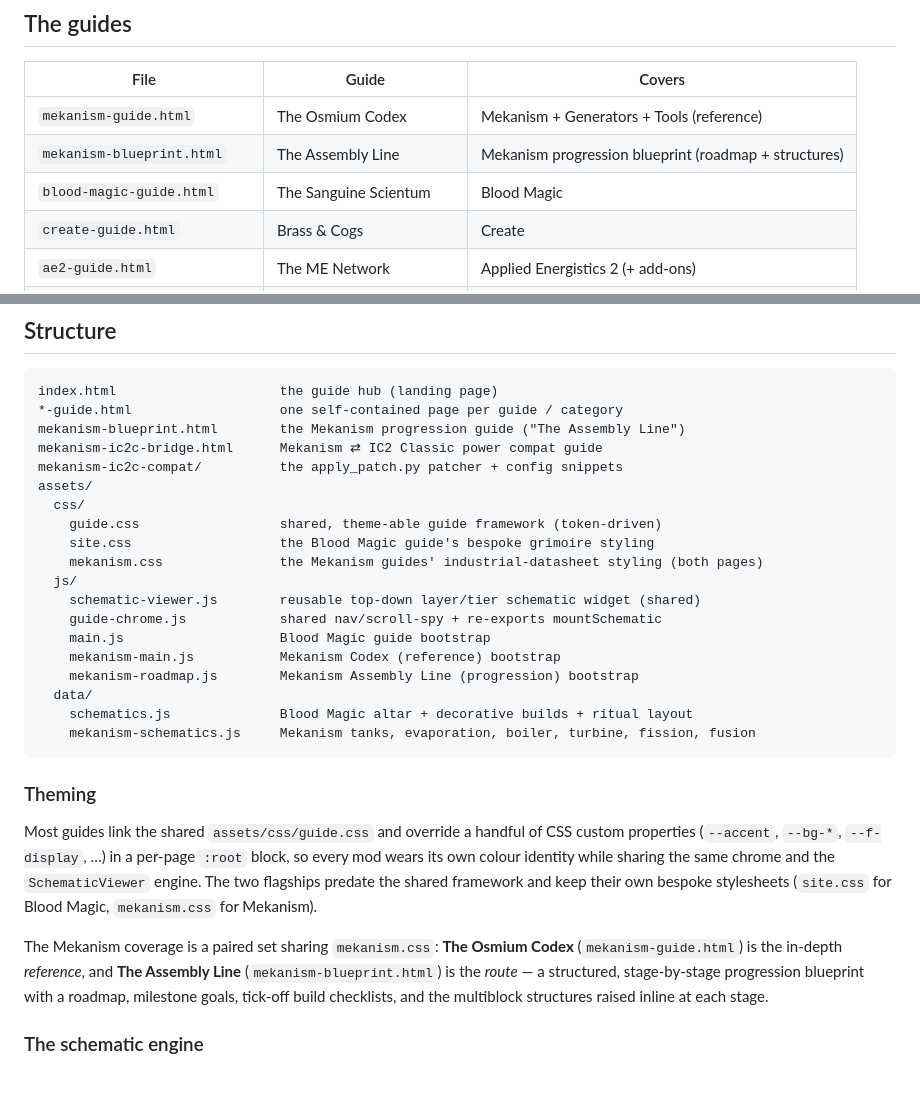
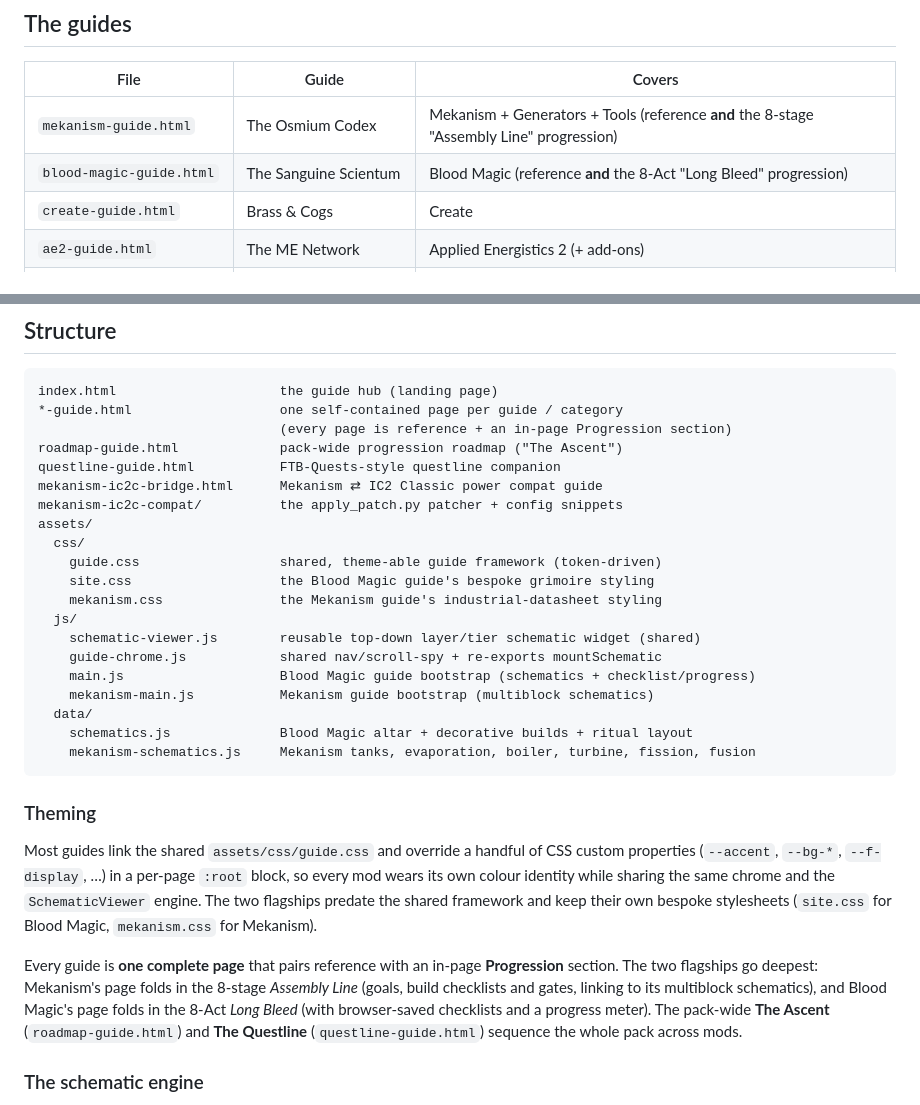
Before and after one commit to Zxz1Billion/web-page, a Markdown page: README.md, 2 parts joined by grey strips. Drawn GitHub-style; blank space fills up the shorter version.

Commit message:
README: reflect single-page consolidation (drop deleted blueprint/roadmap refs)
https://claude.ai/code/session_01UgiEbe2di8aULQD5g3aYHH

````diff
--- a/README.md
+++ b/README.md
@@ -16,9 +16,8 @@ The landing page (`index.html`) is the guide hub. Two flagships lead it:
 
 | File | Guide | Covers |
 | --- | --- | --- |
-| `mekanism-guide.html` | The Osmium Codex | Mekanism + Generators + Tools (reference) |
-| `mekanism-blueprint.html` | The Assembly Line | Mekanism progression blueprint (roadmap + structures) |
-| `blood-magic-guide.html` | The Sanguine Scientum | Blood Magic |
+| `mekanism-guide.html` | The Osmium Codex | Mekanism + Generators + Tools (reference **and** the 8-stage "Assembly Line" progression) |
+| `blood-magic-guide.html` | The Sanguine Scientum | Blood Magic (reference **and** the 8-Act "Long Bleed" progression) |
 | `create-guide.html` | Brass & Cogs | Create |
 | `ae2-guide.html` | The ME Network | Applied Energistics 2 (+ add-ons) |
 | `ad-astra-guide.html` | Ad Astra, Per Aspera | Ad Astra (space travel) |
@@ -44,20 +43,21 @@ config snippets live in `mekanism-ic2c-compat/`).
 ```
 index.html                     the guide hub (landing page)
 *-guide.html                   one self-contained page per guide / category
-mekanism-blueprint.html        the Mekanism progression guide ("The Assembly Line")
+                               (every page is reference + an in-page Progression section)
+roadmap-guide.html             pack-wide progression roadmap ("The Ascent")
+questline-guide.html           FTB-Quests-style questline companion
 mekanism-ic2c-bridge.html      Mekanism ⇄ IC2 Classic power compat guide
 mekanism-ic2c-compat/          the apply_patch.py patcher + config snippets
 assets/
   css/
     guide.css                  shared, theme-able guide framework (token-driven)
     site.css                   the Blood Magic guide's bespoke grimoire styling
-    mekanism.css               the Mekanism guides' industrial-datasheet styling (both pages)
+    mekanism.css               the Mekanism guide's industrial-datasheet styling
   js/
     schematic-viewer.js        reusable top-down layer/tier schematic widget (shared)
     guide-chrome.js            shared nav/scroll-spy + re-exports mountSchematic
-    main.js                    Blood Magic guide bootstrap
-    mekanism-main.js           Mekanism Codex (reference) bootstrap
-    mekanism-roadmap.js        Mekanism Assembly Line (progression) bootstrap
+    main.js                    Blood Magic guide bootstrap (schematics + checklist/progress)
+    mekanism-main.js           Mekanism guide bootstrap (multiblock schematics)
   data/
     schematics.js              Blood Magic altar + decorative builds + ritual layout
     mekanism-schematics.js     Mekanism tanks, evaporation, boiler, turbine, fission, fusion
@@ -71,11 +71,12 @@ wears its own colour identity while sharing the same chrome and the `SchematicVi
 two flagships predate the shared framework and keep their own bespoke stylesheets (`site.css` for
 Blood Magic, `mekanism.css` for Mekanism).
 
-The Mekanism coverage is a paired set sharing `mekanism.css`: **The Osmium Codex**
-(`mekanism-guide.html`) is the in-depth *reference*, and **The Assembly Line**
-(`mekanism-blueprint.html`) is the *route* — a structured, stage-by-stage progression
-blueprint with a roadmap, milestone goals, tick-off build checklists, and the multiblock
-structures raised inline at each stage.
+Every guide is **one complete page** that pairs reference with an in-page **Progression**
+section. The two flagships go deepest: Mekanism's page folds in the 8-stage *Assembly Line*
+(goals, build checklists and gates, linking to its multiblock schematics), and Blood Magic's
+page folds in the 8-Act *Long Bleed* (with browser-saved checklists and a progress meter). The
+pack-wide **The Ascent** (`roadmap-guide.html`) and **The Questline** (`questline-guide.html`)
+sequence the whole pack across mods.
 
 ### The schematic engine
 
````
